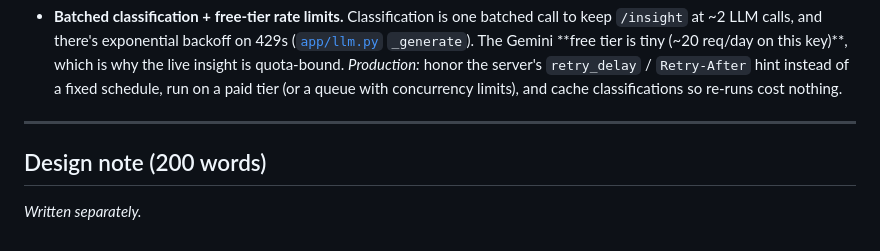
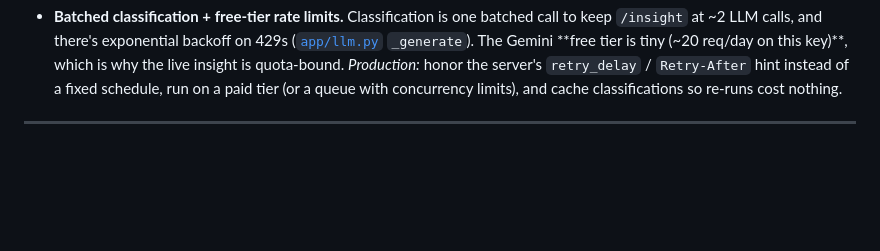
Before and after one commit to Krishieboyy/Github_Review_Insights, a Markdown page: README.md, the part around the change. Drawn GitHub-style; blank space fills up the shorter version.

Commit message:
README updated
Removed the design note section from the README.

```diff
--- a/README.md
+++ b/README.md
@@ -195,7 +195,3 @@ tests/
   queue with concurrency limits), and cache classifications so re-runs cost nothing.
 
 ---
-
-## Design note (200 words)
-
-_Written separately._
```
